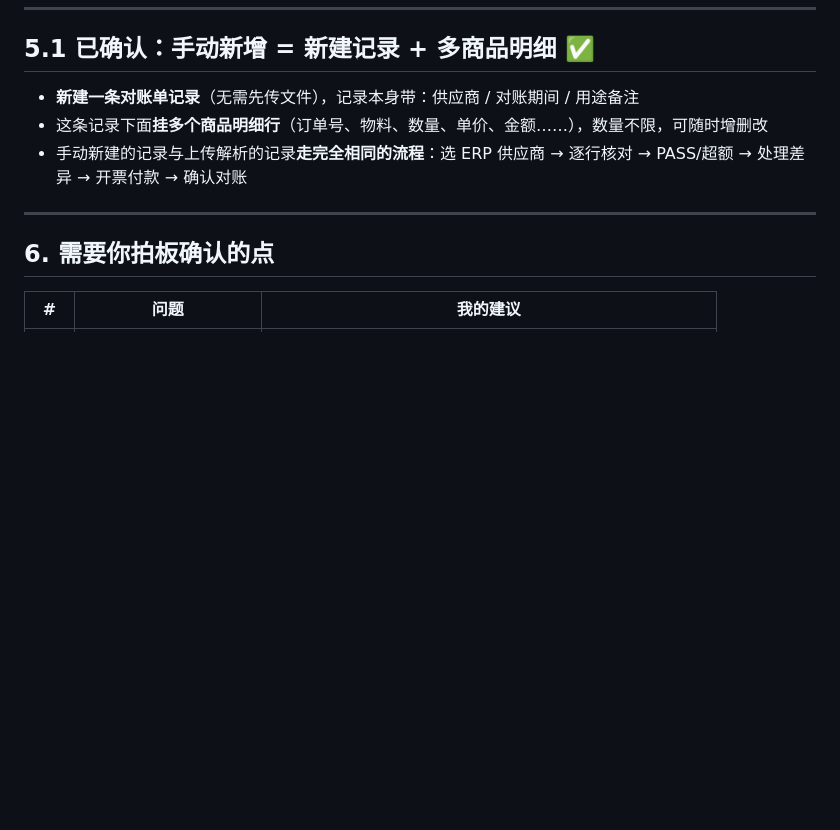
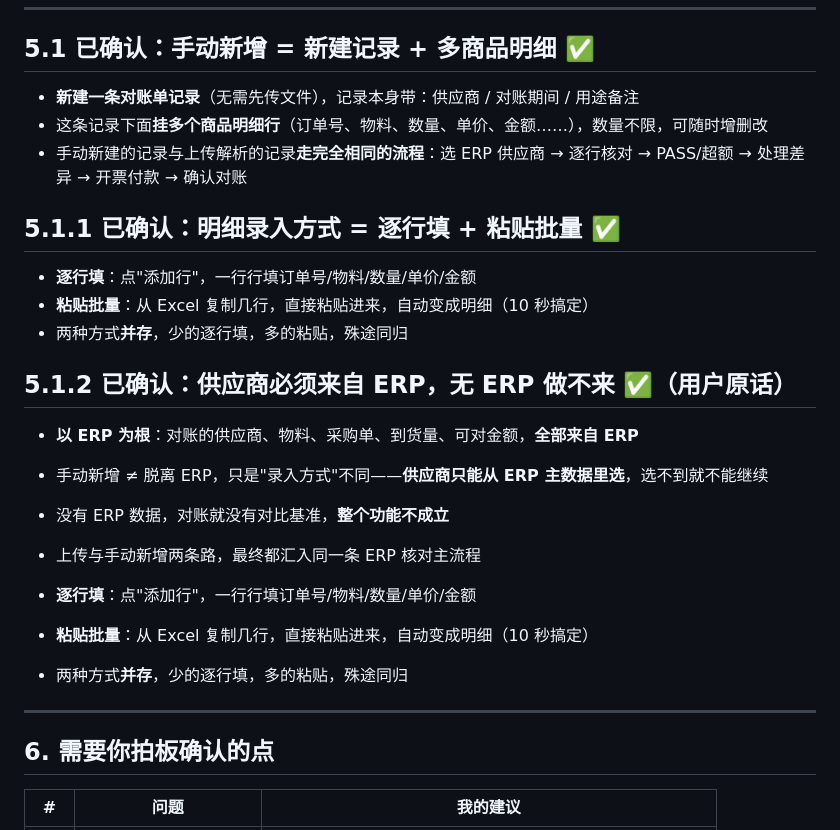
Before and after one commit to ScottSun0201/fp, a Markdown page: docs/审核报告与流程确认.md, the part around the change. GitHub-like rendering; blank space fills up the shorter version.

Commit message:
docs: 确认供应商必须来自ERP(以ERP为根,无ERP做不来)

```diff
--- a/docs/审核报告与流程确认.md
+++ b/docs/审核报告与流程确认.md
@@ -137,6 +137,23 @@
 - 这条记录下面**挂多个商品明细行**（订单号、物料、数量、单价、金额……），数量不限，可随时增删改
 - 手动新建的记录与上传解析的记录**走完全相同的流程**：选 ERP 供应商 → 逐行核对 → PASS/超额 → 处理差异 → 开票付款 → 确认对账
 
+## 5.1.1 已确认：明细录入方式 = 逐行填 + 粘贴批量 ✅
+
+- **逐行填**：点"添加行"，一行行填订单号/物料/数量/单价/金额
+- **粘贴批量**：从 Excel 复制几行，直接粘贴进来，自动变成明细（10 秒搞定）
+- 两种方式**并存**，少的逐行填，多的粘贴，殊途同归
+
+## 5.1.2 已确认：供应商必须来自 ERP，无 ERP 做不来 ✅（用户原话）
+
+- **以 ERP 为根**：对账的供应商、物料、采购单、到货量、可对金额，**全部来自 ERP**
+- 手动新增 ≠ 脱离 ERP，只是"录入方式"不同——**供应商只能从 ERP 主数据里选**，选不到就不能继续
+- 没有 ERP 数据，对账就没有对比基准，**整个功能不成立**
+- 上传与手动新增两条路，最终都汇入同一条 ERP 核对主流程
+
+- **逐行填**：点"添加行"，一行行填订单号/物料/数量/单价/金额
+- **粘贴批量**：从 Excel 复制几行，直接粘贴进来，自动变成明细（10 秒搞定）
+- 两种方式**并存**，少的逐行填，多的粘贴，殊途同归
+
 ---
 
 ## 6. 需要你拍板确认的点
```
